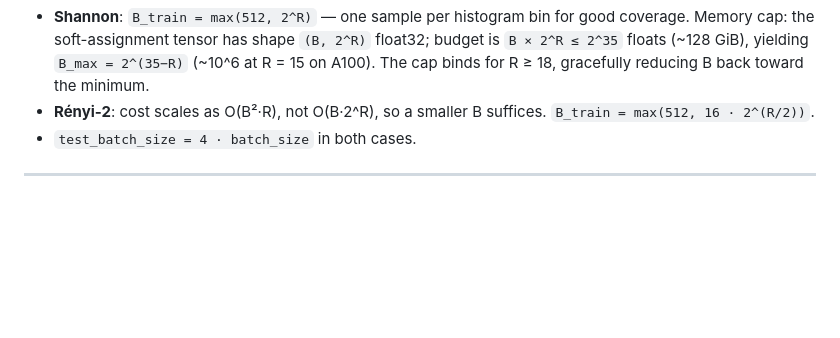
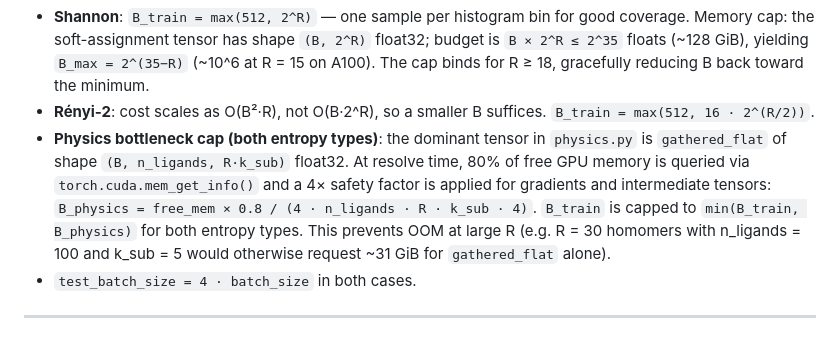
Before and after one commit to HugoLeRoy94/octopus_chemosensing, a Markdown page: doc/theory/07_optimization_pipeline.md, the part around one of its changes. GitHub-like rendering; blank space fills up the shorter version.

```diff
--- a/doc/theory/07_optimization_pipeline.md
+++ b/doc/theory/07_optimization_pipeline.md
@@ -365,6 +442,13 @@ time based on array size R and entropy estimator:
   The cap binds for R ≥ 18, gracefully reducing B back toward the minimum.
 - **Rényi-2**: cost scales as O(B²·R), not O(B·2^R), so a smaller B suffices.
   `B_train = max(512, 16 · 2^(R/2))`.
+- **Physics bottleneck cap (both entropy types)**: the dominant tensor in `physics.py` is
+  `gathered_flat` of shape `(B, n_ligands, R·k_sub)` float32. At resolve time, 80% of free
+  GPU memory is queried via `torch.cuda.mem_get_info()` and a 4× safety factor is applied
+  for gradients and intermediate tensors: `B_physics = free_mem × 0.8 / (4 · n_ligands · R · k_sub · 4)`.
+  `B_train` is capped to `min(B_train, B_physics)` for both entropy types. This prevents OOM
+  at large R (e.g. R = 30 homomers with n_ligands = 100 and k_sub = 5 would otherwise request
+  ~31 GiB for `gathered_flat` alone).
 - `test_batch_size = 4 · batch_size` in both cases.
 
 ---
```
Also changed, not shown: other parts of doc/theory/07_optimization_pipeline.md (+99 -22 lines), doc/prompts/copula_presence_implementation.md (added, +146 -0 lines).
